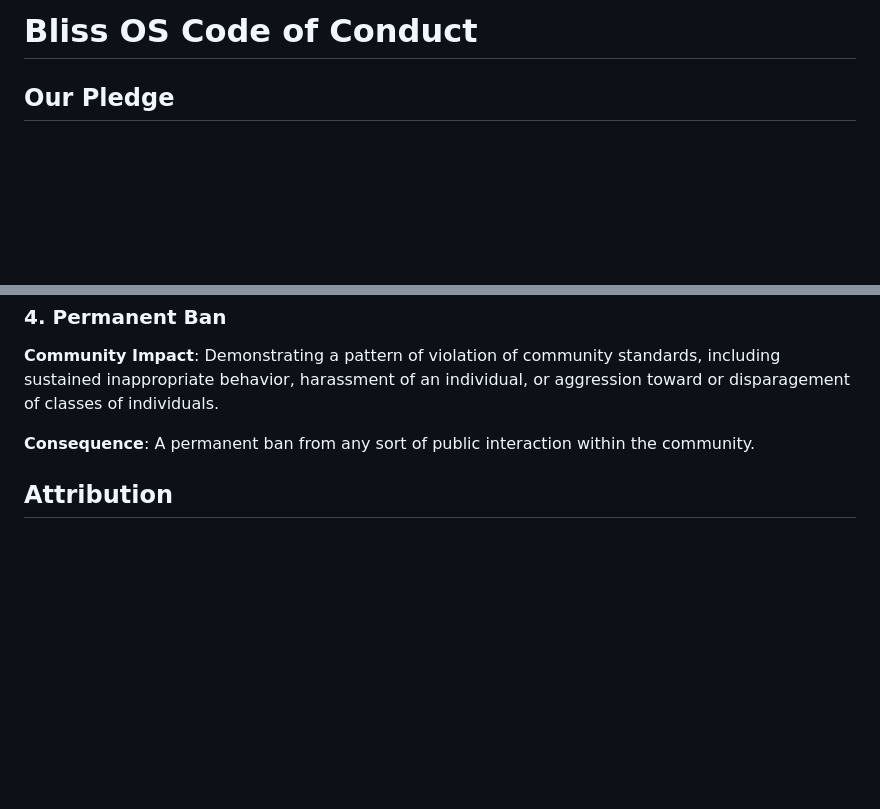
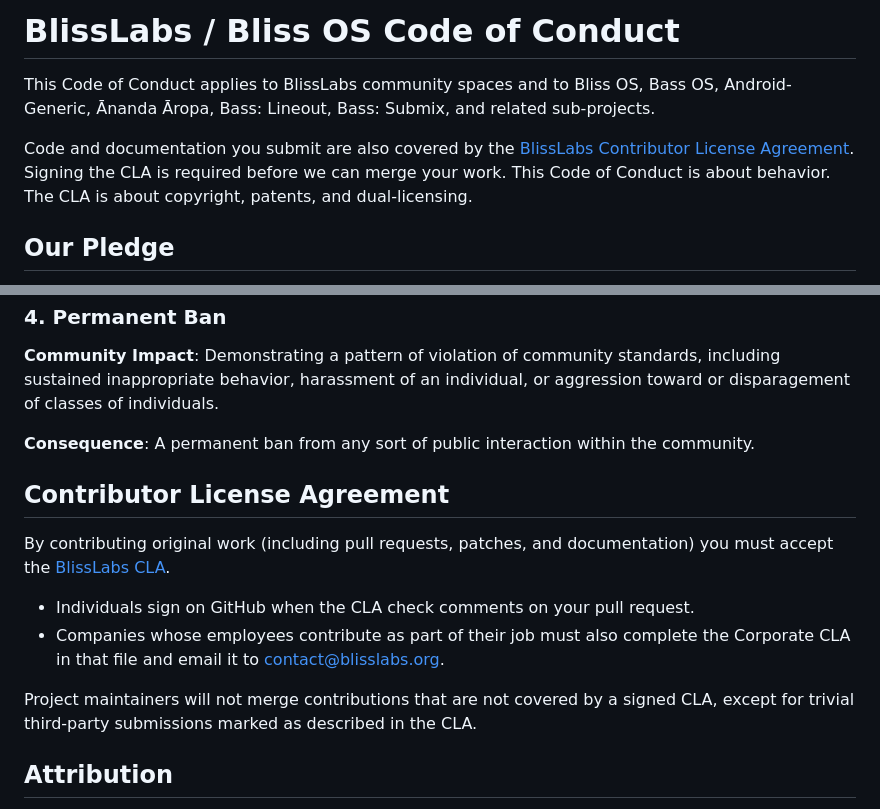
Before and after one commit to BlissRoms-x86/website, a Markdown page: CODE_OF_CONDUCT.md, 2 parts joined by grey strips. GitHub-like rendering; blank space fills up the shorter version.

Commit message:
Add the BlissLabs CLA and require it alongside the Code of Conduct.

```diff
--- a/CODE_OF_CONDUCT.md
+++ b/CODE_OF_CONDUCT.md
@@ -1,4 +1,13 @@
-# Bliss OS Code of Conduct
+# BlissLabs / Bliss OS Code of Conduct
+
+This Code of Conduct applies to BlissLabs community spaces and to Bliss OS,
+Bass OS, Android-Generic, Ānanda Āropa, Bass: Lineout, Bass: Submix, and related
+sub-projects.
+
+Code and documentation you submit are also covered by the
+[BlissLabs Contributor License Agreement](CLA.md). Signing the CLA is required
+before we can merge your work. This Code of Conduct is about behavior. The CLA
+is about copyright, patents, and dual-licensing.
 
 ## Our Pledge
 
@@ -118,6 +127,19 @@ individual, or aggression toward or disparagement of classes of individuals.
 **Consequence**: A permanent ban from any sort of public interaction within
 the community.
 
+## Contributor License Agreement
+
+By contributing original work (including pull requests, patches, and
+documentation) you must accept the [BlissLabs CLA](CLA.md).
+
+* Individuals sign on GitHub when the CLA check comments on your pull request.
+* Companies whose employees contribute as part of their job must also complete
+  the Corporate CLA in that file and email it to contact@blisslabs.org.
+
+Project maintainers will not merge contributions that are not covered by a
+signed CLA, except for trivial third-party submissions marked as described in
+the CLA.
+
 ## Attribution
 
 This Code of Conduct is adapted from the [Contributor Covenant](https://www.contributor-covenant.org),
```
Also changed, not shown: CLA.md (added, +117 -0 lines), CONTRIBUTING.md (added, +48 -0 lines).
